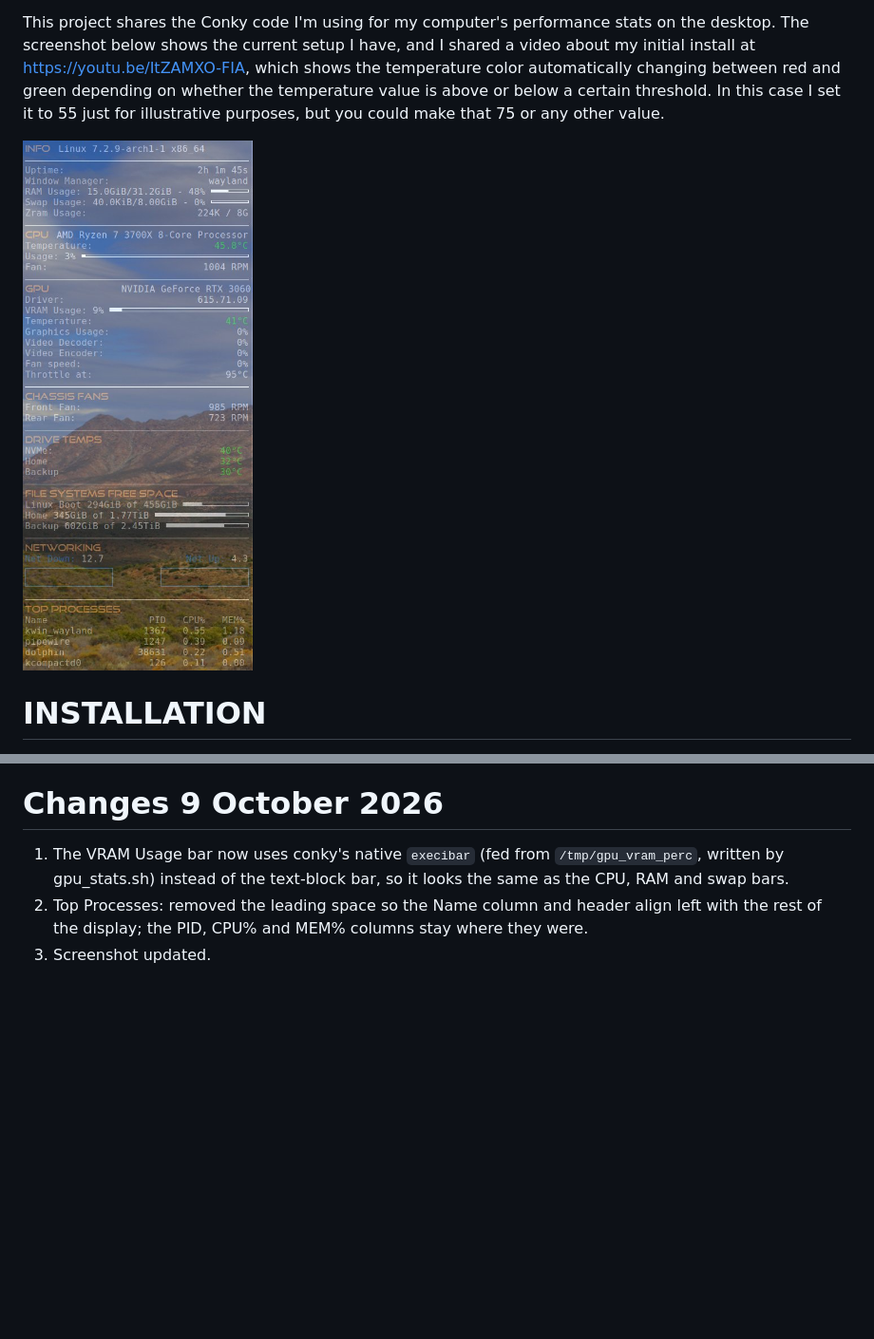
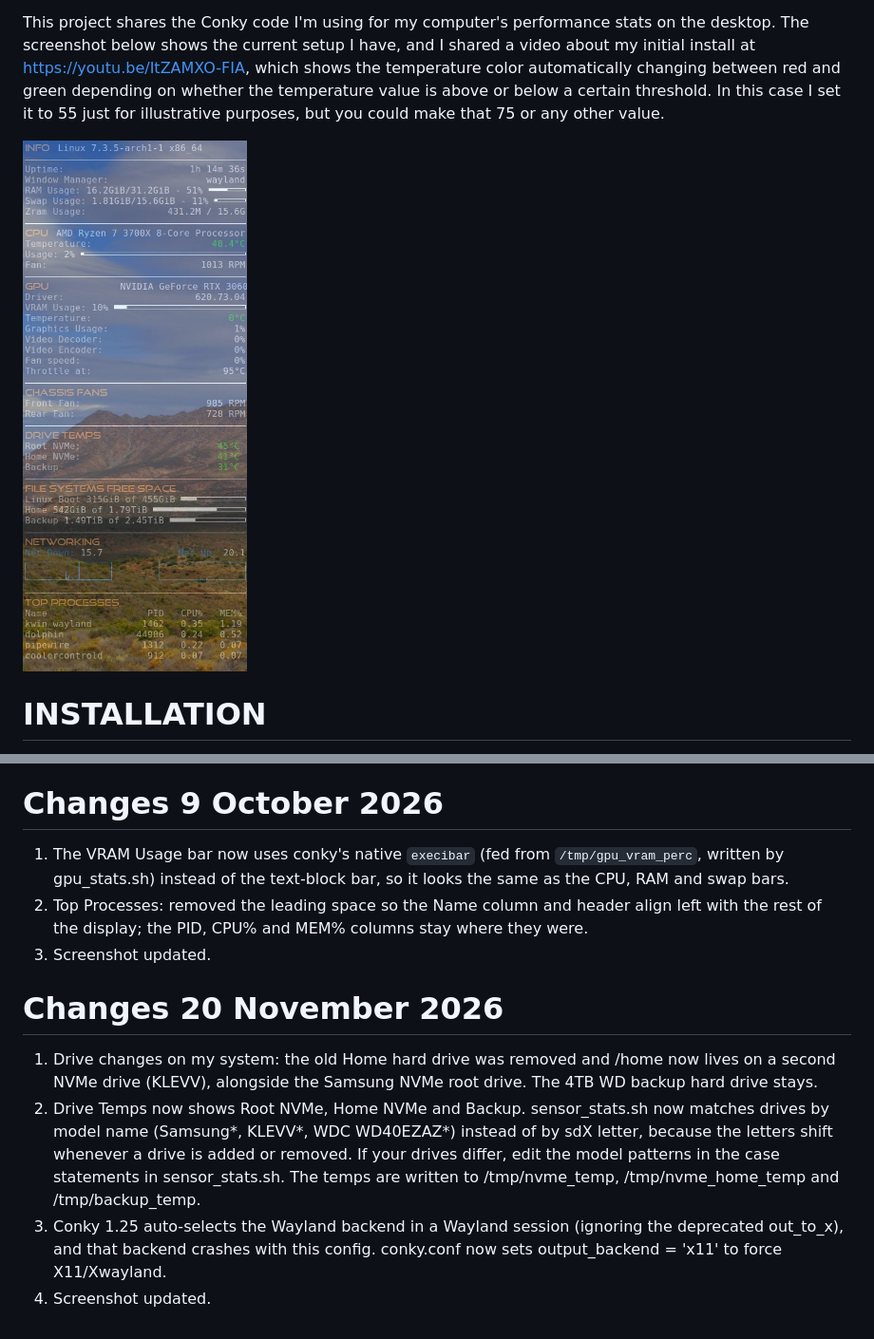
Before and after one commit to Danie10/gadgeteerza-conky, a Markdown page: README.md, 2 parts joined by grey strips. Shown at 95% size. Drawn GitHub-style; pictures changed too: images/conky-screenshot.jpg; blank space fills up the shorter version.

Commit message:
Track new drive layout: Home on NVMe, match drives by model
Old Home HDD removed; /home moved to a second (KLEVV) NVMe. sensor_stats.sh
now identifies drives by model instead of sdX letter. Also force the X11
output backend for Conky 1.25 on Wayland. README and screenshot updated.

Co-Authored-By: Claude Opus 5.5 <noreply@anthropic.com>

```diff
--- a/README.md
+++ b/README.md
@@ -80,3 +80,9 @@ I fixed conky's window pinning to monitor 3, which had drifted after rotating mo
 1. The VRAM Usage bar now uses conky's native `execibar` (fed from `/tmp/gpu_vram_perc`, written by gpu_stats.sh) instead of the text-block bar, so it looks the same as the CPU, RAM and swap bars.
 2. Top Processes: removed the leading space so the Name column and header align left with the rest of the display; the PID, CPU% and MEM% columns stay where they were.
 3. Screenshot updated.
+
+# Changes 20 November 2026
+1. Drive changes on my system: the old Home hard drive was removed and /home now lives on a second NVMe drive (KLEVV), alongside the Samsung NVMe root drive. The 4TB WD backup hard drive stays.
+2. Drive Temps now shows Root NVMe, Home NVMe and Backup. sensor_stats.sh now matches drives by model name (Samsung*, KLEVV*, WDC WD40EZAZ*) instead of by sdX letter, because the letters shift whenever a drive is added or removed. If your drives differ, edit the model patterns in the case statements in sensor_stats.sh. The temps are written to /tmp/nvme_temp, /tmp/nvme_home_temp and /tmp/backup_temp.
+3. Conky 1.25 auto-selects the Wayland backend in a Wayland session (ignoring the deprecated out_to_x), and that backend crashes with this config. conky.conf now sets output_backend = 'x11' to force X11/Xwayland.
+4. Screenshot updated.
```
Also changed, not shown: 2 other files.
